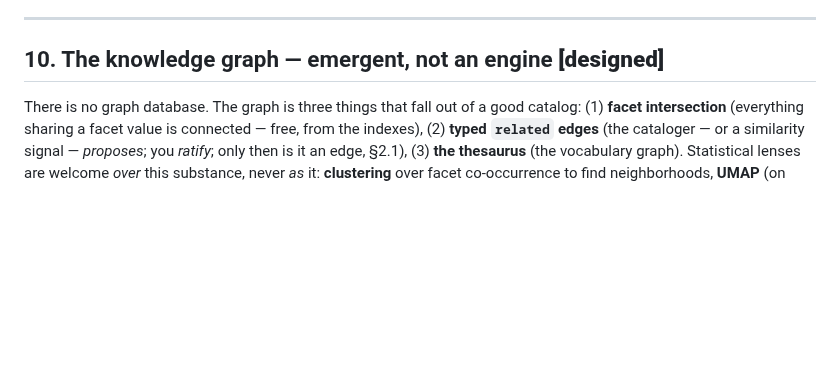
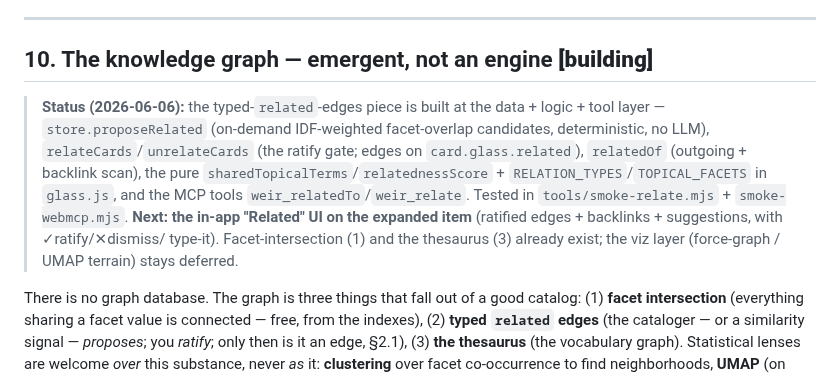
Before and after one commit to gentropic/weir, a Markdown page: GLASS.md, the part around the change. GitHub-like rendering; blank space fills up the shorter version.

Commit message:
docs: GLASS §10 marks the knowledge graph mid-build (edges+tools done, UI next)
Co-Authored-By: Claude Opus 4.8 <noreply@anthropic.com>

```diff
--- a/GLASS.md
+++ b/GLASS.md
@@ -451,7 +451,18 @@ Hypothesis's fuzzy-match tolerances.
 
 ---
 
-## 10. The knowledge graph — emergent, not an engine **[designed]**
+## 10. The knowledge graph — emergent, not an engine **[building]**
+
+> **Status (2026-06-06):** the typed-`related`-edges piece is built at the data +
+> logic + tool layer — `store.proposeRelated` (on-demand IDF-weighted facet-overlap
+> candidates, deterministic, no LLM), `relateCards`/`unrelateCards` (the ratify gate;
+> edges on `card.glass.related`), `relatedOf` (outgoing + backlink scan), the pure
+> `sharedTopicalTerms`/`relatednessScore` + `RELATION_TYPES`/`TOPICAL_FACETS` in
+> `glass.js`, and the MCP tools `weir_relatedTo`/`weir_relate`. Tested in
+> `tools/smoke-relate.mjs` + `smoke-webmcp.mjs`. **Next: the in-app "Related" UI on the
+> expanded item** (ratified edges + backlinks + suggestions, with ✓ratify/✕dismiss/
+> type-it). Facet-intersection (1) and the thesaurus (3) already exist; the viz layer
+> (force-graph / UMAP terrain) stays deferred.
 
 There is no graph database. The graph is three things that fall out of a good
 catalog: (1) **facet intersection** (everything sharing a facet value is
```
